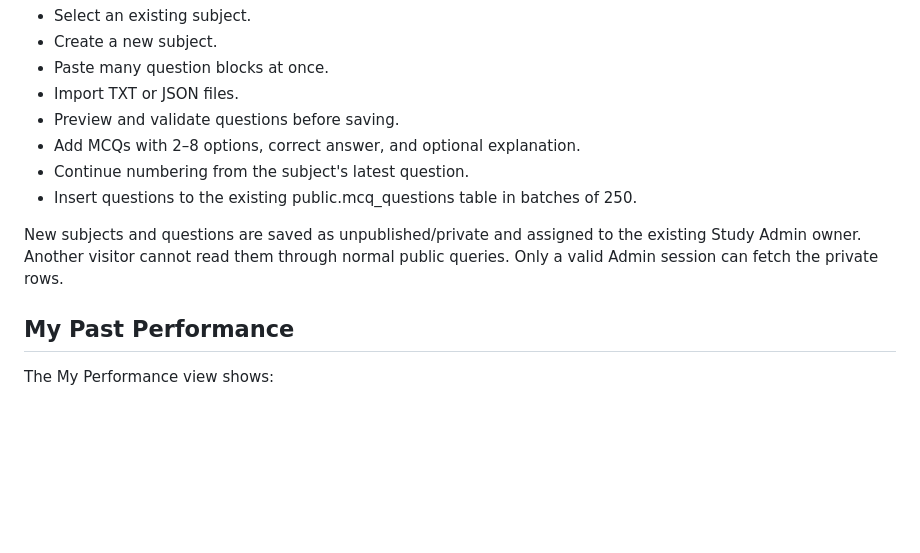
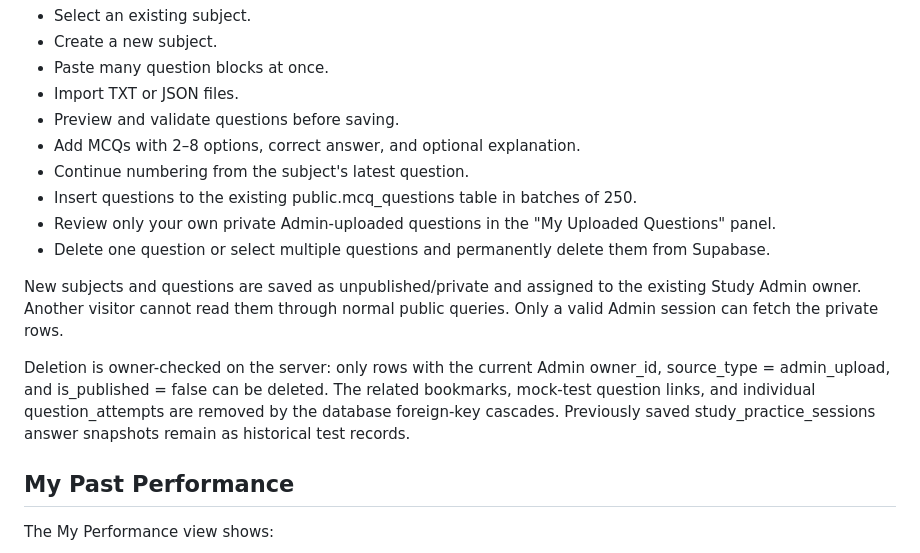
Before and after one commit to mondaljeet126580-bit/Trader-theory-questions-, a Markdown page: README.md, the part around the change. Drawn GitHub-style; blank space fills up the shorter version.

Commit message:
Document owner-only permanent deletion for Admin question uploads

```diff
--- a/README.md
+++ b/README.md
@@ -38,8 +38,12 @@ The token is sent with Admin-only RPC calls. Those functions validate the token
 - Add MCQs with 2–8 options, correct answer, and optional explanation.
 - Continue numbering from the subject's latest question.
 - Insert questions to the existing public.mcq_questions table in batches of 250.
+- Review only your own private Admin-uploaded questions in the "My Uploaded Questions" panel.
+- Delete one question or select multiple questions and permanently delete them from Supabase.
 
 New subjects and questions are saved as unpublished/private and assigned to the existing Study Admin owner. Another visitor cannot read them through normal public queries. Only a valid Admin session can fetch the private rows.
+
+Deletion is owner-checked on the server: only rows with the current Admin owner_id, source_type = admin_upload, and is_published = false can be deleted. The related bookmarks, mock-test question links, and individual question_attempts are removed by the database foreign-key cascades. Previously saved study_practice_sessions answer snapshots remain as historical test records.
 
 ## My Past Performance
 
```
